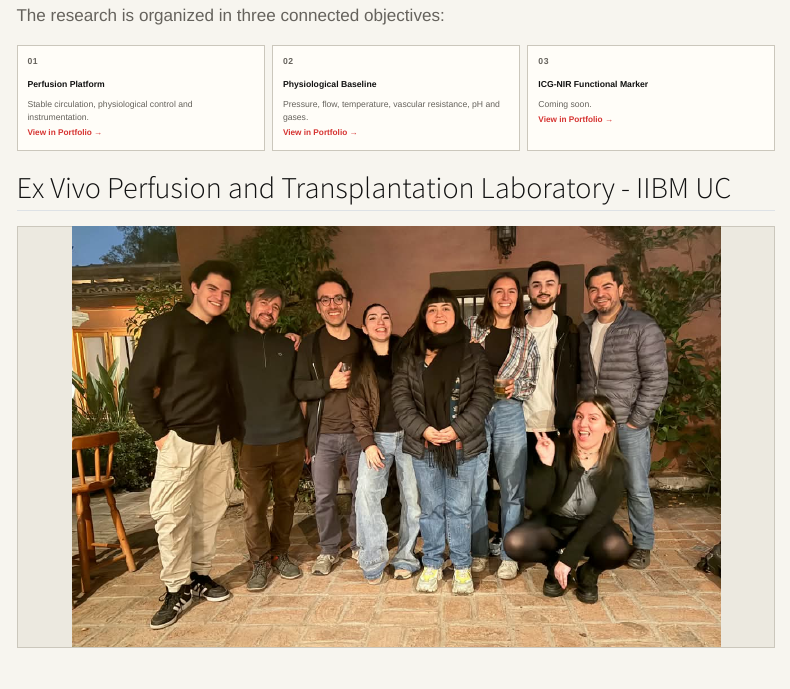
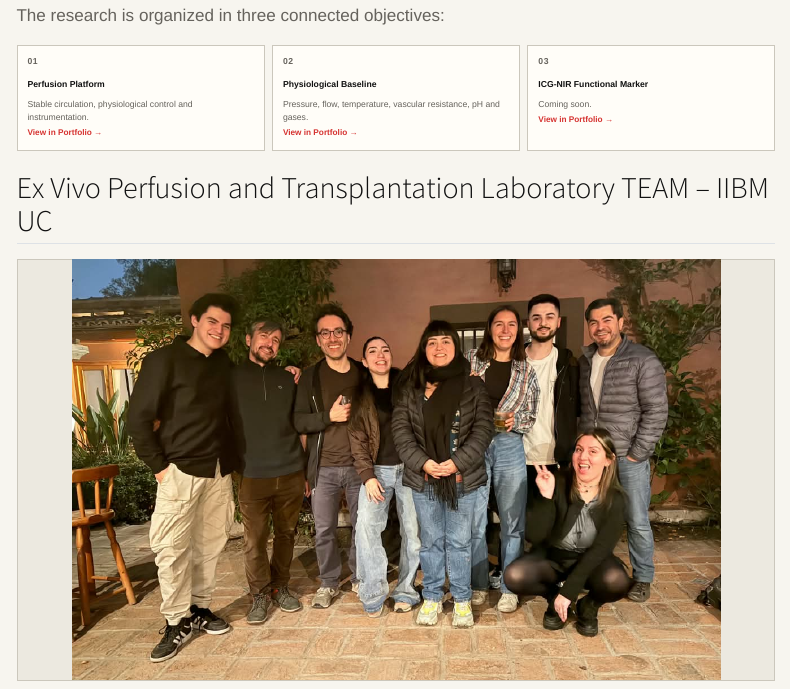
Before and after one commit to Eoweo/CarlosMoreno.github.io, a Quarto document (index.qmd): the page in a window 1100 px wide, from 1090 px down. Rendered offline with R 4.5, knitr and Pandoc in place of Quarto, with nearby package versions; menus at the side of the page are left out.

Commit message:
add lab name2

```diff
--- a/index.qmd
+++ b/index.qmd
@@ -124,7 +124,7 @@ Coming soon.
 
 ::::
 
-## Ex Vivo Perfusion and Transplantation Laboratory - IIBM UC
+## Ex Vivo Perfusion and Transplantation Laboratory TEAM -- IIBM UC
 
 ::: {.image-slot .large}
 
```
